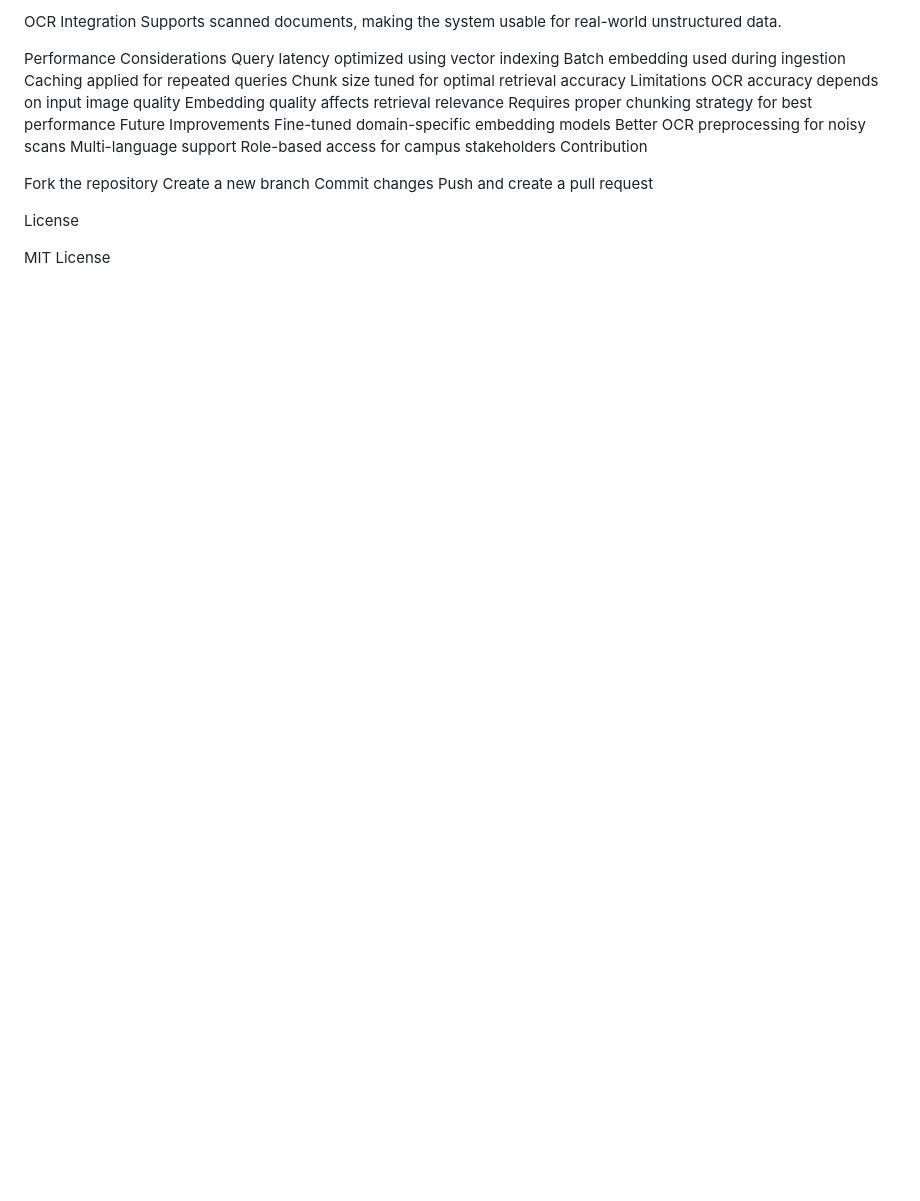
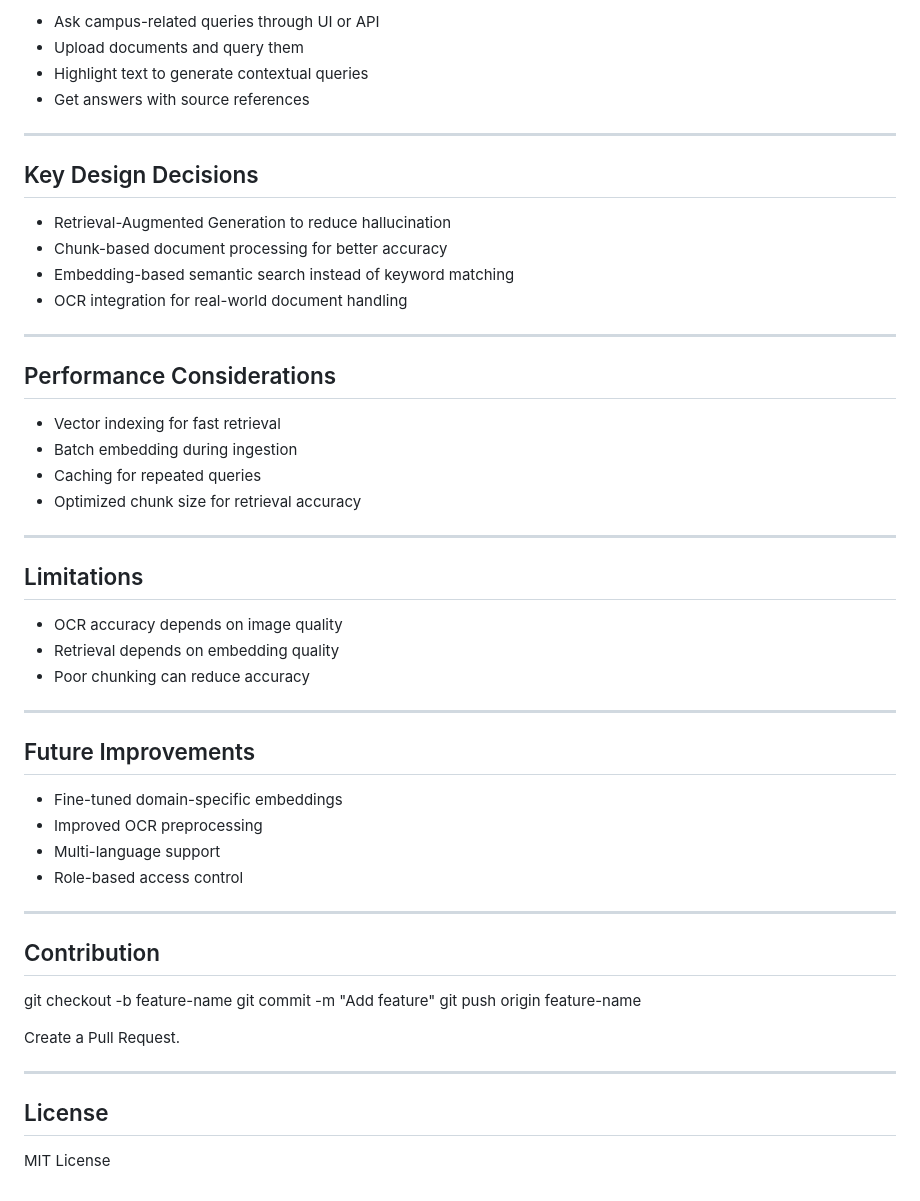
Before and after one commit to Yuvrraaj/CampusQuery, a Markdown page: Readme.md, the part around one of its changes. Drawn GitHub-style; blank space fills up the shorter version.

```diff
--- a/Readme.md
+++ b/Readme.md
@@ -134,28 +168,58 @@ Semantic similarity search allows better matching than keyword-based approaches.
 
-OCR Integration
-Supports scanned documents, making the system usable for real-world unstructured data.
+- Ask campus-related queries through UI or API
+- Upload documents and query them
+- Highlight text to generate contextual queries
+- Get answers with source references
 
-Performance Considerations
-Query latency optimized using vector indexing
-Batch embedding used during ingestion
-Caching applied for repeated queries
-Chunk size tuned for optimal retrieval accuracy
-Limitations
-OCR accuracy depends on input image quality
-Embedding quality affects retrieval relevance
-Requires proper chunking strategy for best performance
-Future Improvements
-Fine-tuned domain-specific embedding models
-Better OCR preprocessing for noisy scans
-Multi-language support
-Role-based access for campus stakeholders
-Contribution
+---
 
-Fork the repository
-Create a new branch
-Commit changes
-Push and create a pull request
+## Key Design Decisions
 
-License
+- Retrieval-Augmented Generation to reduce hallucination
+- Chunk-based document processing for better accuracy
+- Embedding-based semantic search instead of keyword matching
+- OCR integration for real-world document handling
+
+---
+
+## Performance Considerations
+
+- Vector indexing for fast retrieval
+- Batch embedding during ingestion
+- Caching for repeated queries
+- Optimized chunk size for retrieval accuracy
+
+---
+
+## Limitations
+
+- OCR accuracy depends on image quality
+- Retrieval depends on embedding quality
+- Poor chunking can reduce accuracy
+
+---
+
+## Future Improvements
+
+- Fine-tuned domain-specific embeddings
+- Improved OCR preprocessing
+- Multi-language support
+- Role-based access control
+
+---
+
+## Contribution
+
+
+git checkout -b feature-name
+git commit -m "Add feature"
+git push origin feature-name
+
+
+Create a Pull Request.
+
+---
+
+## License
 
 MIT License
```
Also changed, not shown: other parts of Readme.md (+131 -97 lines).
